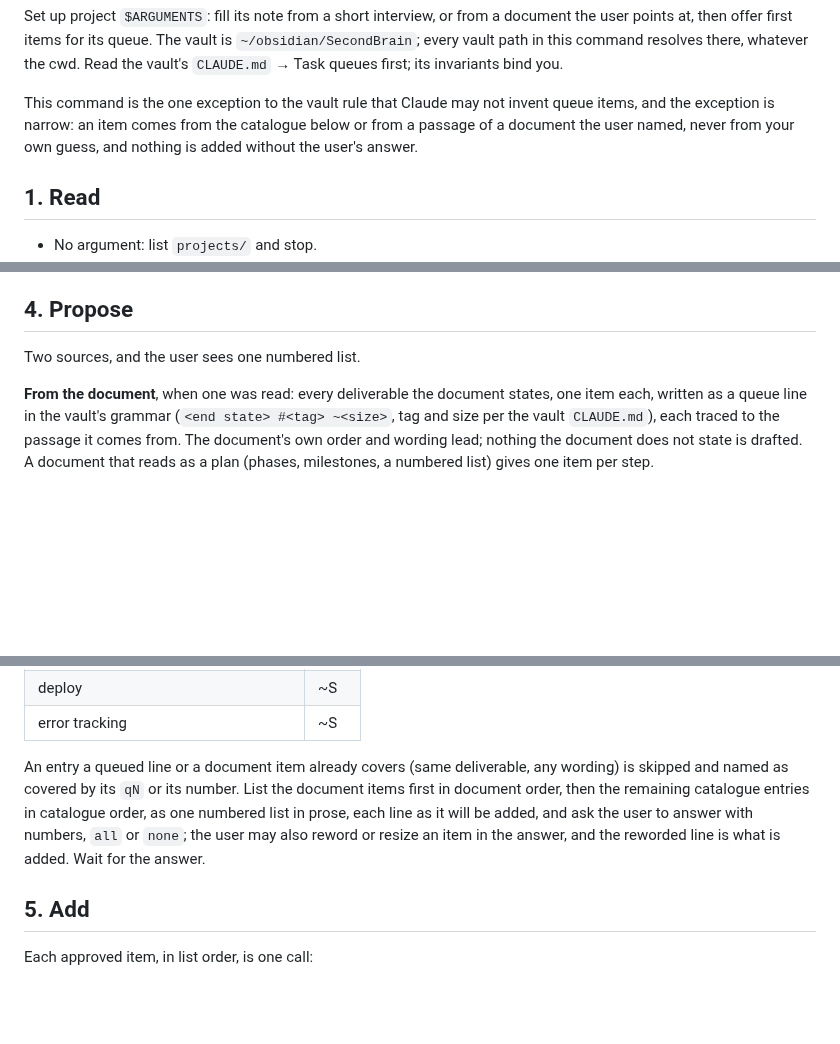
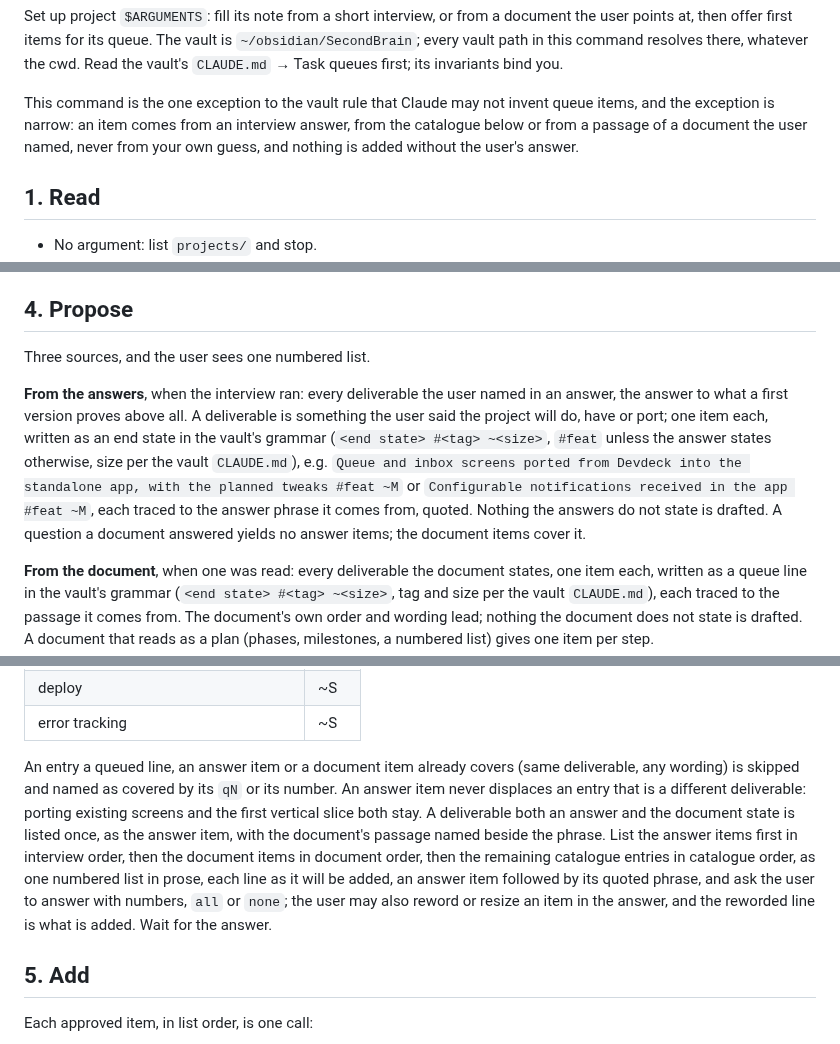
Before and after one commit to pablobfonseca/dotfiles, a Markdown page: claude/commands/new-project.md, 3 parts joined by grey strips. Rendered like a GitHub page; blank space fills up the shorter version.

Commit message:
new-project: draft queue items from the interview answers, listed before the document and catalogue (ClaudeOS q658)

```diff
--- a/claude/commands/new-project.md
+++ b/claude/commands/new-project.md
@@ -5,7 +5,7 @@ argument-hint: <project name>
 
 Set up project `$ARGUMENTS`: fill its note from a short interview, or from a document the user points at, then offer first items for its queue. The vault is `~/obsidian/SecondBrain`; every vault path in this command resolves there, whatever the cwd. Read the vault's `CLAUDE.md` → Task queues first; its invariants bind you.
 
-This command is the one exception to the vault rule that Claude may not invent queue items, and the exception is narrow: an item comes from the catalogue below or from a passage of a document the user named, never from your own guess, and nothing is added without the user's answer.
+This command is the one exception to the vault rule that Claude may not invent queue items, and the exception is narrow: an item comes from an interview answer, from the catalogue below or from a passage of a document the user named, never from your own guess, and nothing is added without the user's answer.
 
 ## 1. Read
 
@@ -39,7 +39,9 @@ A section that already has text (for Next steps, anything beyond the `See` line)
 
 ## 4. Propose
 
-Two sources, and the user sees one numbered list.
+Three sources, and the user sees one numbered list.
+
+**From the answers**, when the interview ran: every deliverable the user named in an answer, the answer to what a first version proves above all. A deliverable is something the user said the project will do, have or port; one item each, written as an end state in the vault's grammar (`<end state> #<tag> ~<size>`, `#feat` unless the answer states otherwise, size per the vault `CLAUDE.md`), e.g. `Queue and inbox screens ported from Devdeck into the standalone app, with the planned tweaks #feat ~M` or `Configurable notifications received in the app #feat ~M`, each traced to the answer phrase it comes from, quoted. Nothing the answers do not state is drafted. A question a document answered yields no answer items; the document items cover it.
 
 **From the document**, when one was read: every deliverable the document states, one item each, written as a queue line in the vault's grammar (`<end state> #<tag> ~<size>`, tag and size per the vault `CLAUDE.md`), each traced to the passage it comes from. The document's own order and wording lead; nothing the document does not state is drafted. A document that reads as a plan (phases, milestones, a numbered list) gives one item per step.
 
@@ -55,7 +57,7 @@ Two sources, and the user sees one numbered list.
 | deploy                                 | ~S   |
 | error tracking                         | ~S   |
 
-An entry a queued line or a document item already covers (same deliverable, any wording) is skipped and named as covered by its `qN` or its number. List the document items first in document order, then the remaining catalogue entries in catalogue order, as one numbered list in prose, each line as it will be added, and ask the user to answer with numbers, `all` or `none`; the user may also reword or resize an item in the answer, and the reworded line is what is added. Wait for the answer.
+An entry a queued line, an answer item or a document item already covers (same deliverable, any wording) is skipped and named as covered by its `qN` or its number. An answer item never displaces an entry that is a different deliverable: porting existing screens and the first vertical slice both stay. A deliverable both an answer and the document state is listed once, as the answer item, with the document's passage named beside the phrase. List the answer items first in interview order, then the document items in document order, then the remaining catalogue entries in catalogue order, as one numbered list in prose, each line as it will be added, an answer item followed by its quoted phrase, and ask the user to answer with numbers, `all` or `none`; the user may also reword or resize an item in the answer, and the reworded line is what is added. Wait for the answer.
 
 ## 5. Add
 
```
